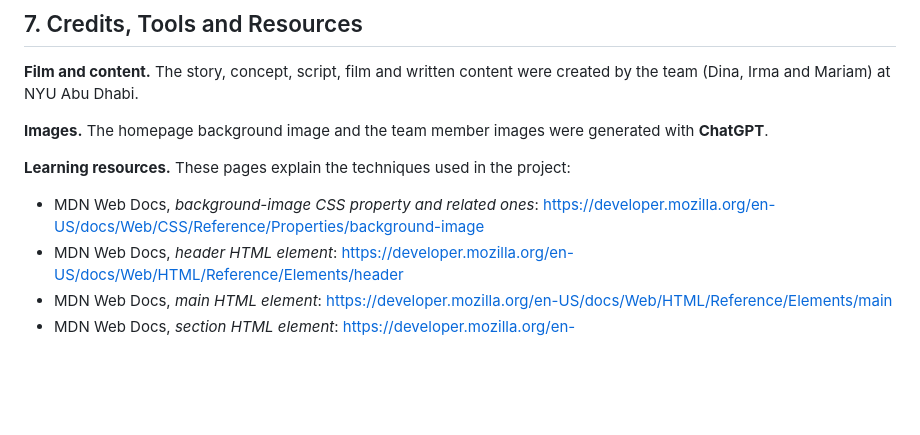
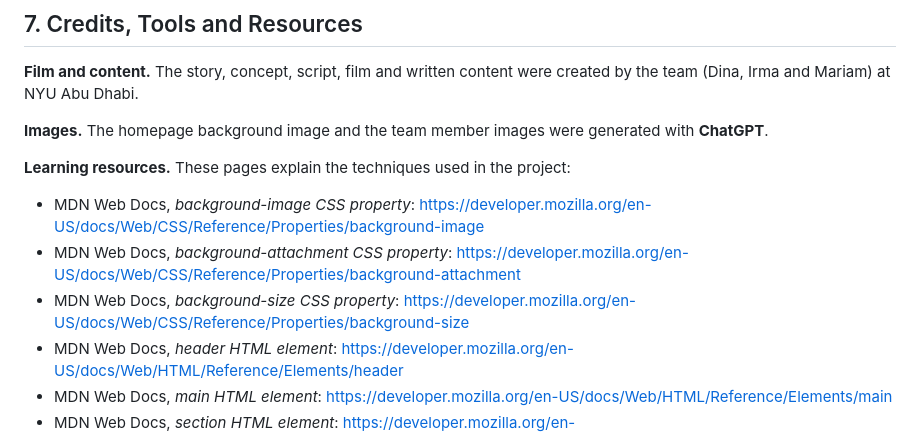
Before and after one commit to IrmaFirma/Website_Project_Irma_Preldzic, a Markdown page: README.md, the part around the change. Rendered like a GitHub page; blank space fills up the shorter version.

```diff
--- a/README.md
+++ b/README.md
@@ -98,7 +98,9 @@ I removed unused HTML wrappers and empty `<span>` tags, replaced them with CSS,
 **Images.** The homepage background image and the team member images were generated with **ChatGPT**.
 
 **Learning resources.** These pages explain the techniques used in the project:
-- MDN Web Docs, *background-image CSS property and related ones*: https://developer.mozilla.org/en-US/docs/Web/CSS/Reference/Properties/background-image
+- MDN Web Docs, *background-image CSS property*: https://developer.mozilla.org/en-US/docs/Web/CSS/Reference/Properties/background-image
+- MDN Web Docs, *background-attachment CSS property*: https://developer.mozilla.org/en-US/docs/Web/CSS/Reference/Properties/background-attachment
+- MDN Web Docs, *background-size CSS property*: https://developer.mozilla.org/en-US/docs/Web/CSS/Reference/Properties/background-size
 - MDN Web Docs, *header HTML element*: https://developer.mozilla.org/en-US/docs/Web/HTML/Reference/Elements/header
 - MDN Web Docs, *main HTML element*: https://developer.mozilla.org/en-US/docs/Web/HTML/Reference/Elements/main
 - MDN Web Docs, *section HTML element*: https://developer.mozilla.org/en-US/docs/Web/HTML/Reference/Elements/section
```
